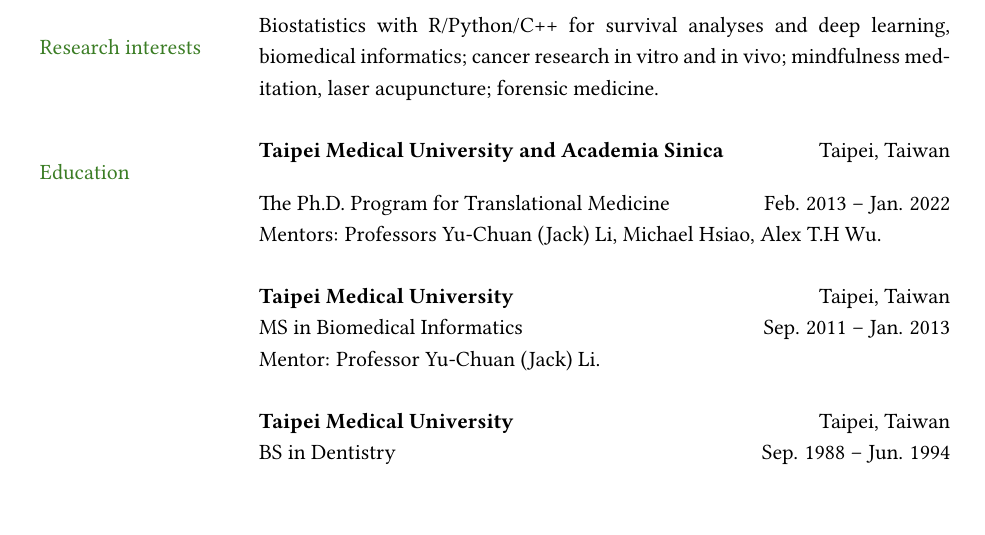
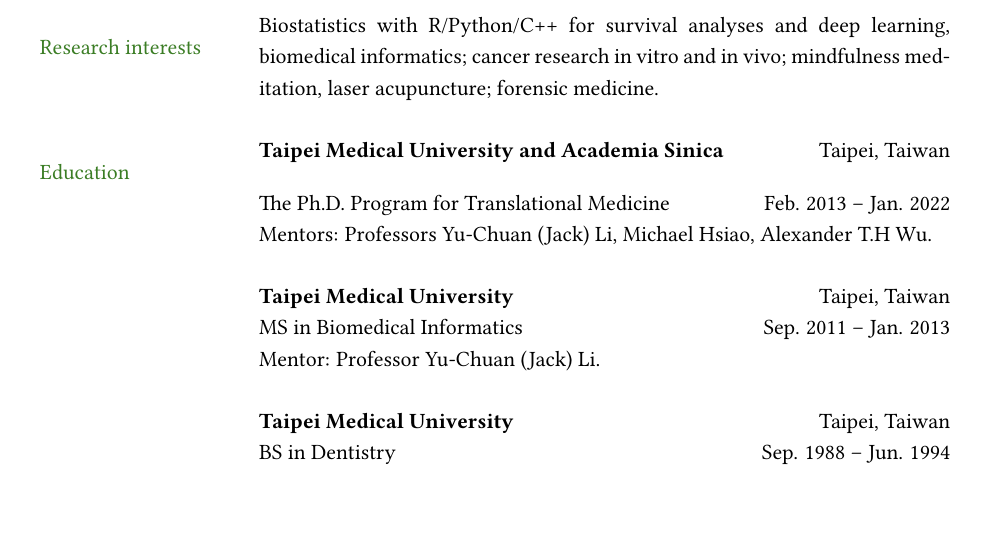
Before and after one commit to texchi2/AcademicCV_Li-Hsing_Chi2021, a LaTeX document (main.tex): part of page 1 of 5, cut so that both start at the same text. Compiled offline with pdfLaTeX.

Commit message:
Updates from Overleaf

```diff
--- a/main.tex
+++ b/main.tex
@@ -95,7 +95,7 @@
 \color{OliveGreen}{Education}
 & \textbf{Taipei Medical University and Academia Sinica} \hfill Taipei, Taiwan \\
 & The Ph.D. Program for Translational Medicine \hfill Feb. 2013 -- Jan. 2022 \\
-& Mentors: Professors Yu-Chuan (Jack) Li, Michael Hsiao, Alex T.H Wu. \\
+& Mentors: Professors Yu-Chuan (Jack) Li, Michael Hsiao, Alexander T.H Wu. \\
 & \\
 
 & \textbf{Taipei Medical University} \hfill Taipei, Taiwan \\
```
